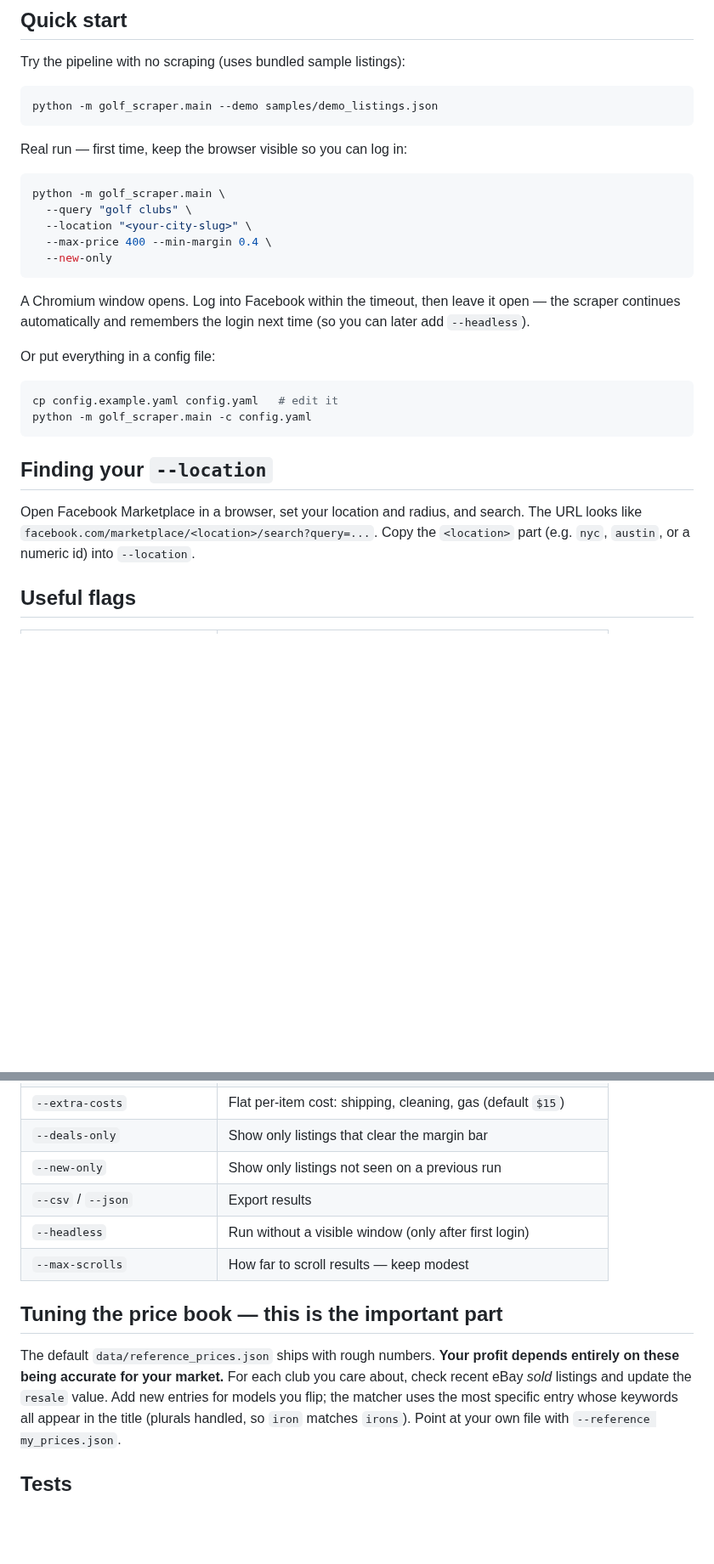
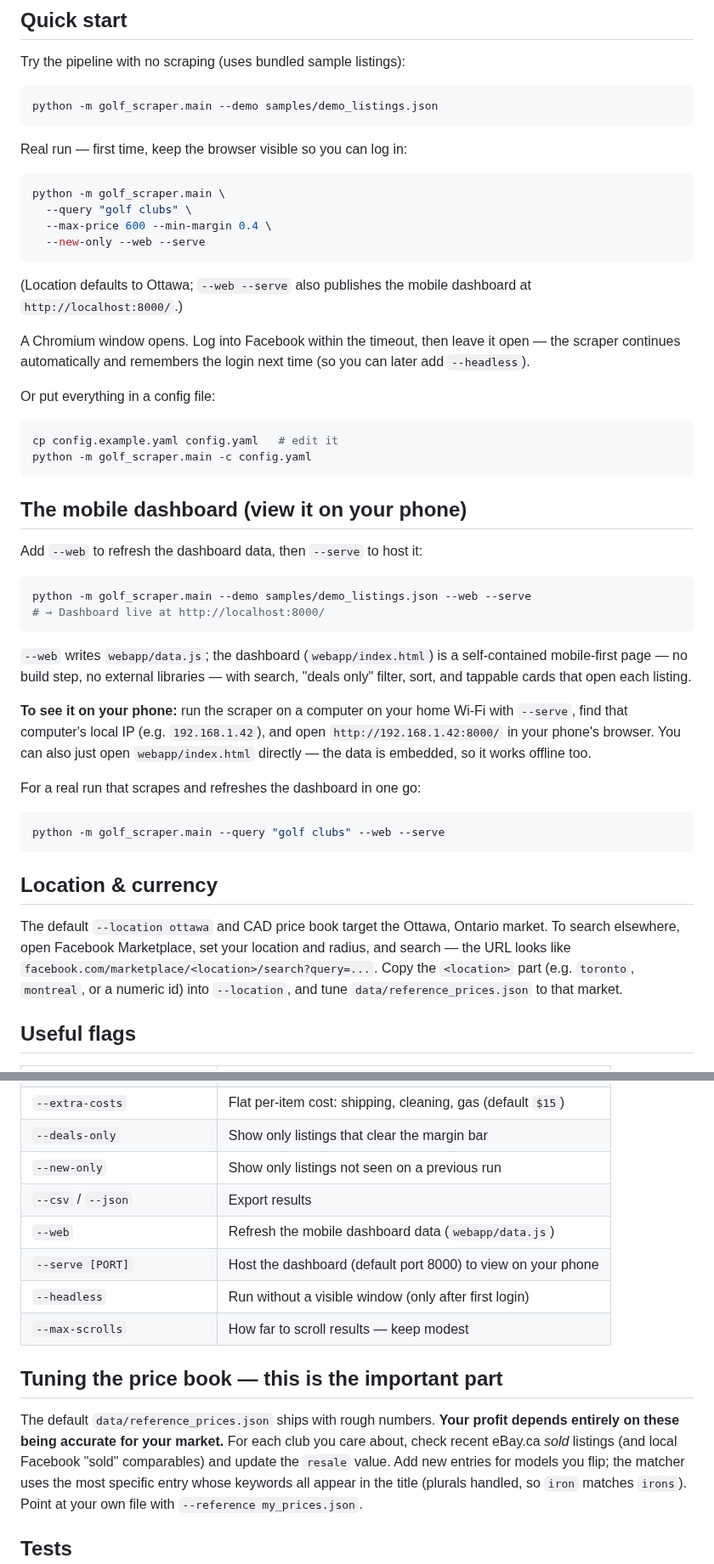
Before and after one commit to weat0079/port, a Markdown page: golf-scraper/README.md, 2 parts joined by grey strips. Shown at 85% size. Rendered like a GitHub page; blank space fills up the shorter version.

````diff
--- a/golf-scraper/README.md
+++ b/golf-scraper/README.md
@@ -51,10 +55,12 @@ Real run — first time, keep the browser visible so you can log in:
 ```bash
 python -m golf_scraper.main \
   --query "golf clubs" \
-  --location "<your-city-slug>" \
-  --max-price 400 --min-margin 0.4 \
-  --new-only
+  --max-price 600 --min-margin 0.4 \
+  --new-only --web --serve
 ```
+
+(Location defaults to Ottawa; `--web --serve` also publishes the mobile
+dashboard at `http://localhost:8000/`.)
 
 A Chromium window opens. Log into Facebook within the timeout, then leave it
 open — the scraper continues automatically and remembers the login next time
@@ -67,11 +73,38 @@ cp config.example.yaml config.yaml   # edit it
 python -m golf_scraper.main -c config.yaml
 ```
 
-## Finding your `--location`
+## The mobile dashboard (view it on your phone)
 
-Open Facebook Marketplace in a browser, set your location and radius, and search.
-The URL looks like `facebook.com/marketplace/<location>/search?query=...`. Copy
-the `<location>` part (e.g. `nyc`, `austin`, or a numeric id) into `--location`.
+Add `--web` to refresh the dashboard data, then `--serve` to host it:
+
+```bash
+python -m golf_scraper.main --demo samples/demo_listings.json --web --serve
+# → Dashboard live at http://localhost:8000/
+```
+
+`--web` writes `webapp/data.js`; the dashboard (`webapp/index.html`) is a
+self-contained mobile-first page — no build step, no external libraries — with
+search, "deals only" filter, sort, and tappable cards that open each listing.
+
+**To see it on your phone:** run the scraper on a computer on your home Wi-Fi
+with `--serve`, find that computer's local IP (e.g. `192.168.1.42`), and open
+`http://192.168.1.42:8000/` in your phone's browser. You can also just open
+`webapp/index.html` directly — the data is embedded, so it works offline too.
+
+For a real run that scrapes and refreshes the dashboard in one go:
+
+```bash
+python -m golf_scraper.main --query "golf clubs" --web --serve
+```
+
+## Location & currency
+
+The default `--location ottawa` and CAD price book target the Ottawa, Ontario
+market. To search elsewhere, open Facebook Marketplace, set your location and
+radius, and search — the URL looks like
+`facebook.com/marketplace/<location>/search?query=...`. Copy the `<location>`
+part (e.g. `toronto`, `montreal`, or a numeric id) into `--location`, and tune
+`data/reference_prices.json` to that market.
 
 ## Useful flags
 
@@ -85,6 +118,8 @@ the `<location>` part (e.g. `nyc`, `austin`, or a numeric id) into `--location`.
 | `--deals-only` | Show only listings that clear the margin bar |
 | `--new-only` | Show only listings not seen on a previous run |
 | `--csv` / `--json` | Export results |
+| `--web` | Refresh the mobile dashboard data (`webapp/data.js`) |
+| `--serve [PORT]` | Host the dashboard (default port 8000) to view on your phone |
 | `--headless` | Run without a visible window (only after first login) |
 | `--max-scrolls` | How far to scroll results — keep modest |
 
@@ -92,7 +127,8 @@ the `<location>` part (e.g. `nyc`, `austin`, or a numeric id) into `--location`.
 
 The default `data/reference_prices.json` ships with rough numbers. **Your profit
 depends entirely on these being accurate for your market.** For each club you
-care about, check recent eBay *sold* listings and update the `resale` value.
+care about, check recent eBay.ca *sold* listings (and local Facebook "sold"
+comparables) and update the `resale` value.
 Add new entries for models you flip; the matcher uses the most specific entry
 whose keywords all appear in the title (plurals handled, so `iron` matches
 `irons`). Point at your own file with `--reference my_prices.json`.
````
Also changed, not shown: other parts of golf-scraper/README.md (+5 -1 lines), golf-scraper/docs/dashboard.png (added), 9 other files.
